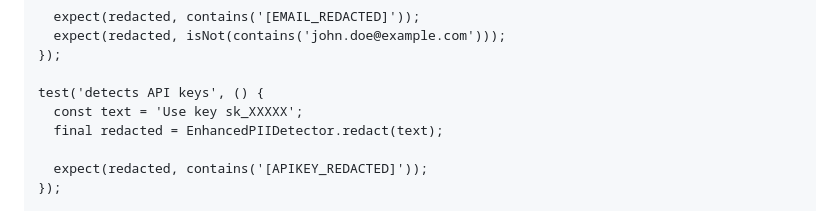
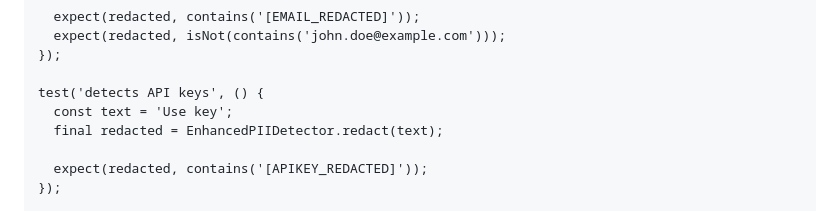
Before and after one commit to rag-wtf/offline_sync, a Markdown page: docs/implementation_plan_v3.md, the part around the change. Rendered like a GitHub page.

Commit message:
docs: remove secret

```diff
--- a/docs/implementation_plan_v3.md
+++ b/docs/implementation_plan_v3.md
@@ -690,7 +690,7 @@ void main() {
     });
 
     test('detects API keys', () {
-      const text = 'Use key sk_XXXXX';
+      const text = 'Use key';
       final redacted = EnhancedPIIDetector.redact(text);
 
       expect(redacted, contains('[APIKEY_REDACTED]'));
```
